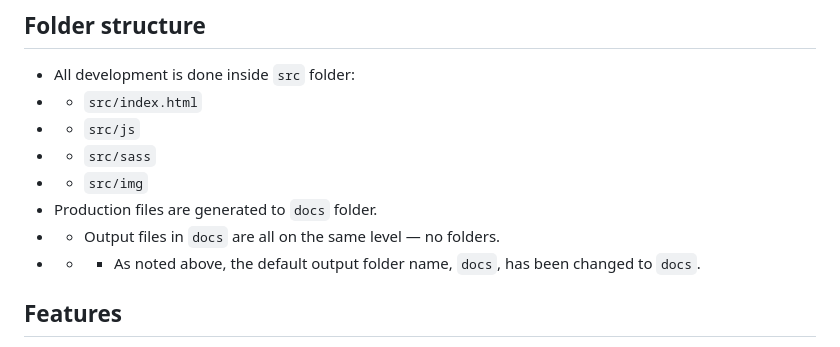
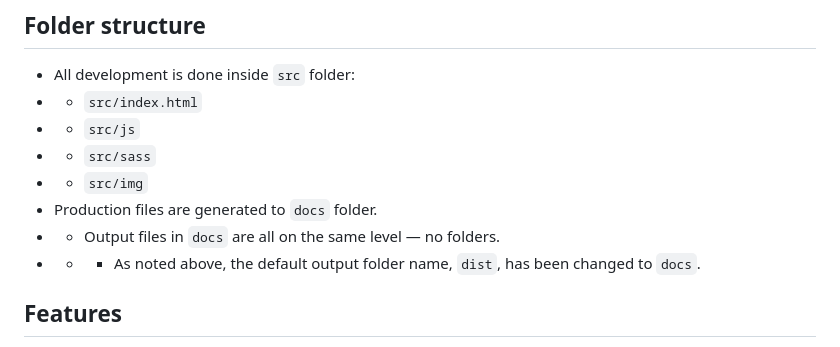
Before and after one commit to chrisnajman/one-page-site-template, a Markdown page: README.md, the part around the change. Rendered like a GitHub page.

```diff
--- a/README.md
+++ b/README.md
@@ -62,7 +62,7 @@ This repository can be used to build a simple one-page website (i.e not React or
 - - `src/img`
 - Production files are generated to `docs` folder.
 - - Output files in `docs` are all on the same level — no folders.
-- - - As noted above, the default output folder name, `docs`, has been changed to `docs`.
+- - - As noted above, the default output folder name, `dist`, has been changed to `docs`.
 
 ## Features
 
```
